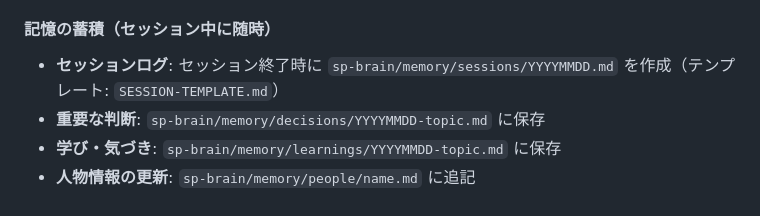
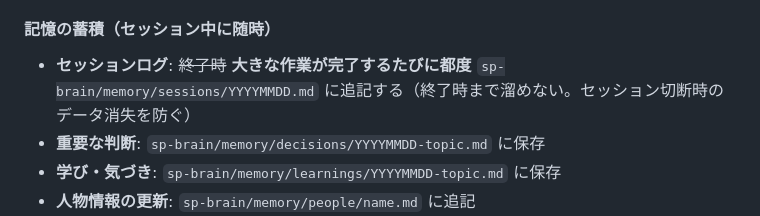
Before and after one commit to jonyjean21/sp-projects, a Markdown page: CLAUDE.md, the part around the change. GitHub-like rendering.

Commit message:
fix: セッションログを都度書くルールに変更・本日分ログ作成

```diff
--- a/CLAUDE.md
+++ b/CLAUDE.md
@@ -103,7 +103,7 @@
 - 毎朝4時の日報GASがコミット＋この活動ログを合算してGemini要約を生成
 
 #### 記憶の蓄積（セッション中に随時）
-- **セッションログ**: セッション終了時に `sp-brain/memory/sessions/YYYYMMDD.md` を作成（テンプレート: `SESSION-TEMPLATE.md`）
+- **セッションログ**: ~~終了時~~ **大きな作業が完了するたびに都度** `sp-brain/memory/sessions/YYYYMMDD.md` に追記する（終了時まで溜めない。セッション切断時のデータ消失を防ぐ）
 - **重要な判断**: `sp-brain/memory/decisions/YYYYMMDD-topic.md` に保存
 - **学び・気づき**: `sp-brain/memory/learnings/YYYYMMDD-topic.md` に保存
 - **人物情報の更新**: `sp-brain/memory/people/name.md` に追記
```
Also changed, not shown: 1 other file.
